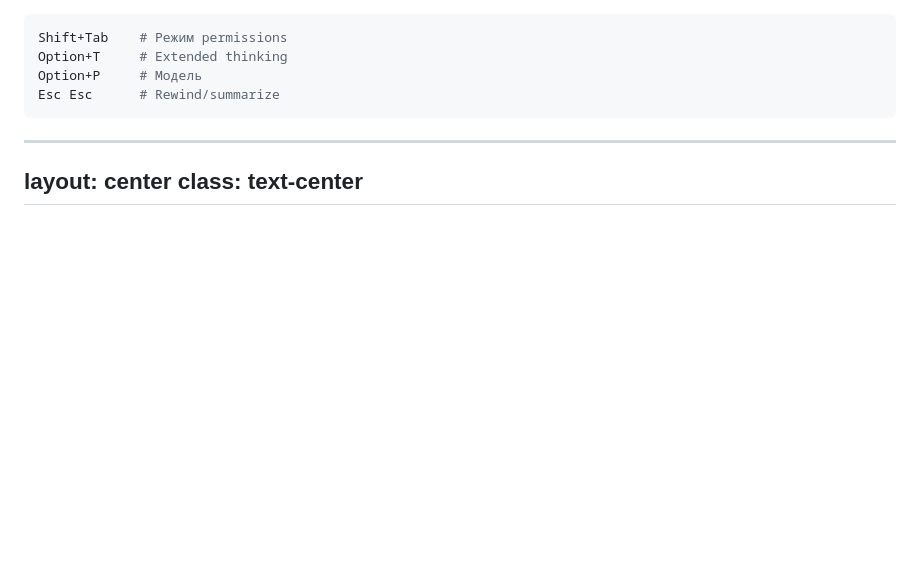
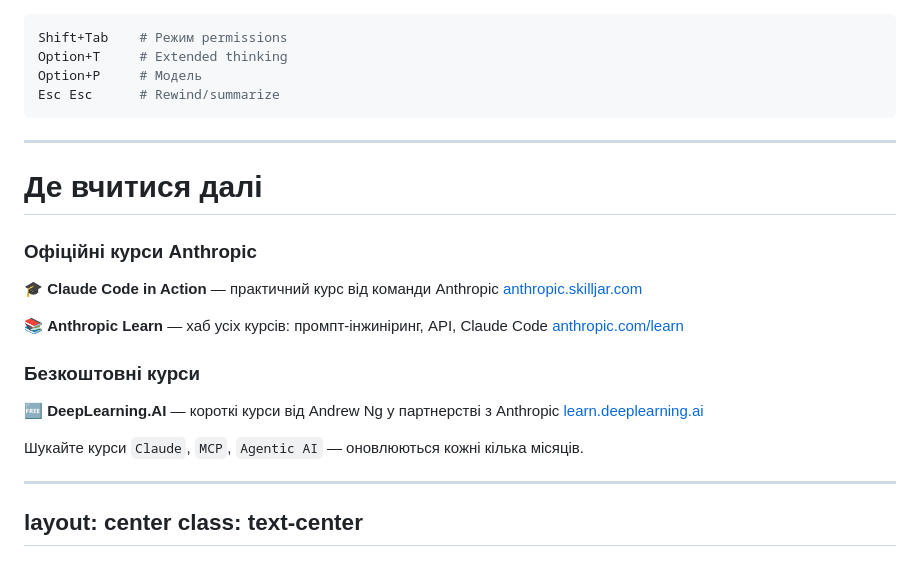
Before and after one commit to b-vadym/claude-code-fundamentals, a Markdown page: slides.md, the part around the change. Rendered like a GitHub page; blank space fills up the shorter version.

Commit message:
Add "Де вчитися далі" slide with learning resources
Links to Anthropic Skilljar, Anthropic Learn hub, and DeepLearning.AI
courses, placed between cheatsheet and closing slide.

```diff
--- a/slides.md
+++ b/slides.md
@@ -2822,6 +2822,40 @@ Esc Esc      # Rewind/summarize
 -->
 
 ---
+
+# Де вчитися далі
+
+<div class="grid grid-cols-2 gap-6">
+<div>
+
+### Офіційні курси Anthropic
+
+🎓 **Claude Code in Action** — практичний курс від команди Anthropic
+[anthropic.skilljar.com](https://anthropic.skilljar.com/claude-code-in-action)
+
+📚 **Anthropic Learn** — хаб усіх курсів: промпт-інжиніринг, API, Claude Code
+[anthropic.com/learn](https://www.anthropic.com/learn)
+
+</div>
+<div>
+
+### Безкоштовні курси
+
+🆓 **DeepLearning.AI** — короткі курси від Andrew Ng у партнерстві з Anthropic
+[learn.deeplearning.ai](https://learn.deeplearning.ai/)
+
+<div class="mt-6 text-sm opacity-70">
+Шукайте курси <code>Claude</code>, <code>MCP</code>, <code>Agentic AI</code> — оновлюються кожні кілька місяців.
+</div>
+
+</div>
+</div>
+
+<!--
+Anthropic має безкоштовний курс Claude Code in Action — рекомендую пройти після цієї презентації, там глибше розбирають workflow. На anthropic.com/learn — хаб усіх навчальних матеріалів. DeepLearning.AI тримає короткі безкоштовні курси від Andrew Ng — там є окремі модулі по MCP та агентному AI.
+-->
+
+---
 layout: center
 class: text-center
 ---
```
